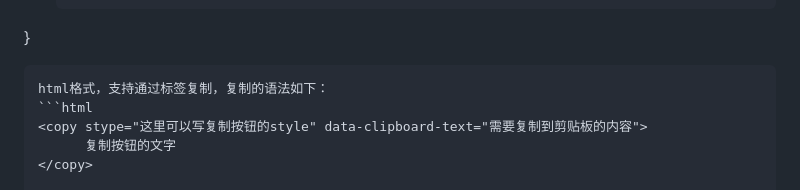
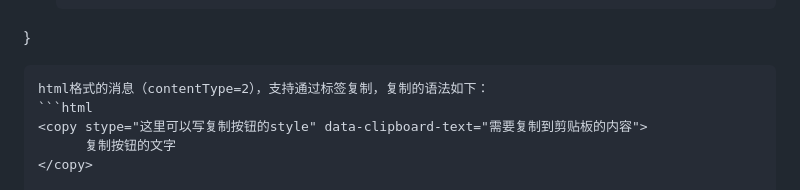
Before and after one commit to wxpusher/wxpusher-docs, a Markdown page: docs/README.md, the part around the change. Drawn GitHub-style.

Commit message:
添加复制标签

````diff
--- a/docs/README.md
+++ b/docs/README.md
@@ -136,7 +136,7 @@ Topic只能无差别群发，不能针对用户定制消息，用户关注以后
     "verifyPay":false //是否验证订阅时间，true表示只推送给付费订阅用户，false表示推送的时候，不验证付费，不验证用户订阅到期时间，用户订阅过期了，也能收到。
 }
   ```
-  html格式，支持通过标签复制，复制的语法如下：
+  html格式的消息（contentType=2），支持通过标签复制，复制的语法如下：
   ```html
   <copy stype="这里可以写复制按钮的style" data-clipboard-text="需要复制到剪贴板的内容">
         复制按钮的文字
````
